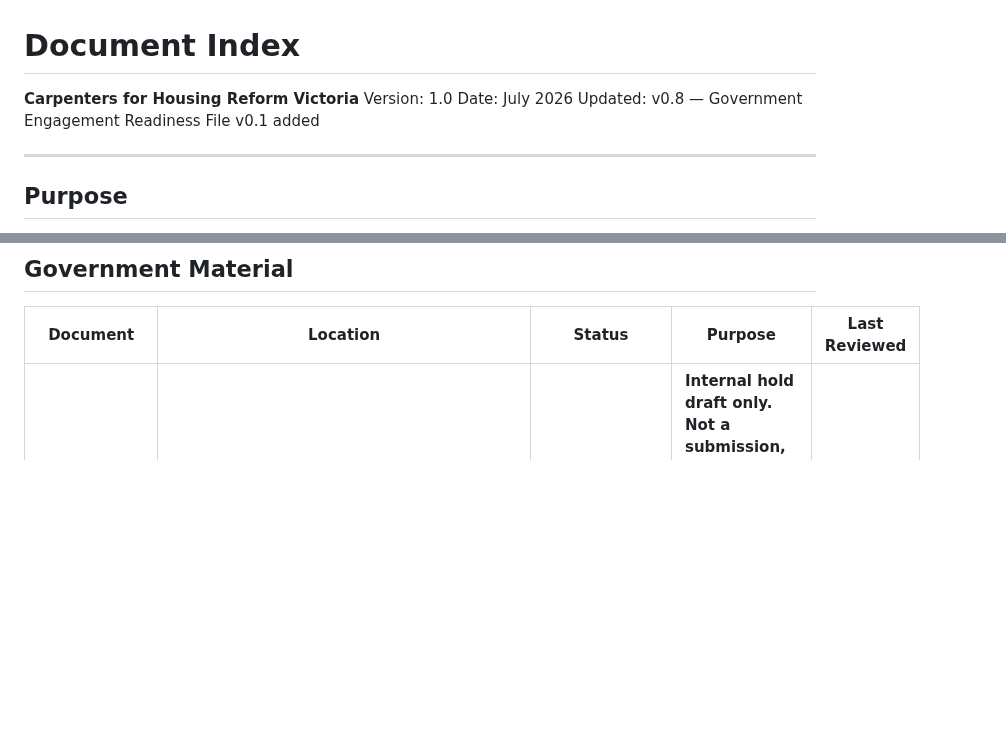
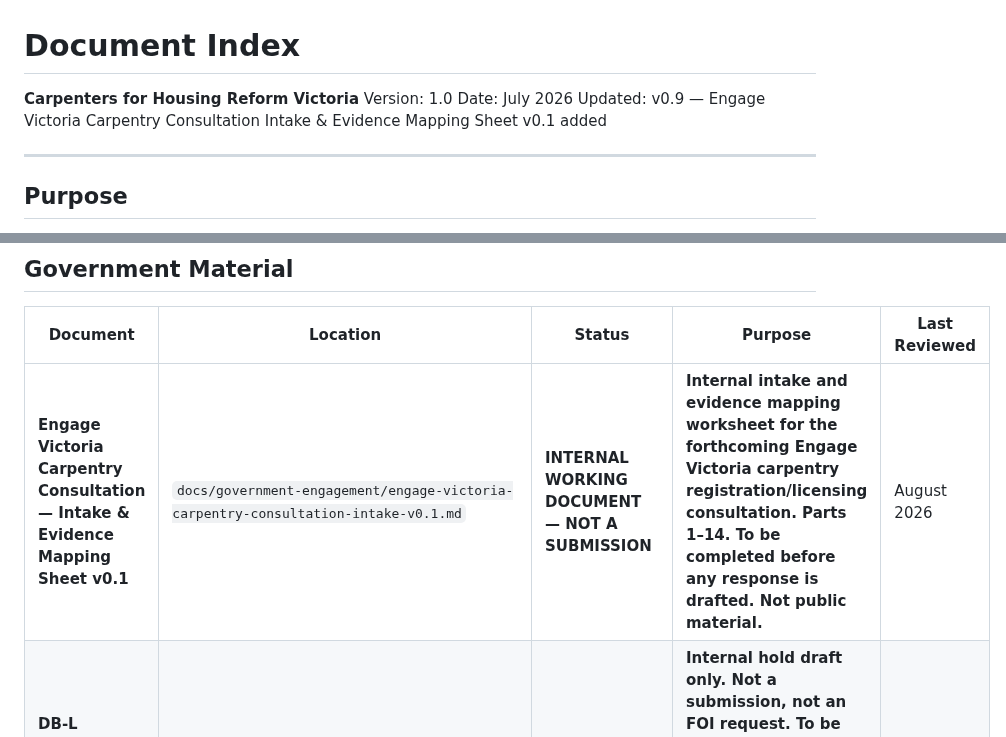
Before and after one commit to dantuffy3-cmyk/carpenters-for-housing-reform, a Markdown page: docs/document-index.md, 2 parts joined by grey strips. Rendered like a GitHub page; blank space fills up the shorter version.

Commit message:
feat: add Engage Victoria carpentry consultation intake & evidence mapping sheet v0.1
Co-authored-by: dantuffy3-cmyk <265672572+dantuffy3-cmyk@users.noreply.github.com>

```diff
--- a/docs/document-index.md
+++ b/docs/document-index.md
@@ -3,7 +3,7 @@
 **Carpenters for Housing Reform Victoria**
 Version: 1.0
 Date: July 2026
-Updated: v0.8 — Government Engagement Readiness File v0.1 added
+Updated: v0.9 — Engage Victoria Carpentry Consultation Intake & Evidence Mapping Sheet v0.1 added
 
 ---
 
@@ -37,6 +37,7 @@ Document statuses:
 
 | Document | Location | Status | Purpose | Last Reviewed |
 |---|---|---|---|---|
+| **Engage Victoria Carpentry Consultation — Intake & Evidence Mapping Sheet v0.1** | `docs/government-engagement/engage-victoria-carpentry-consultation-intake-v0.1.md` | **INTERNAL WORKING DOCUMENT — NOT A SUBMISSION** | **Internal intake and evidence mapping worksheet for the forthcoming Engage Victoria carpentry registration/licensing consultation. Parts 1–14. To be completed before any response is drafted. Not public material.** | August 2026 |
 | **DB-L Assessment Information Request — Hold Draft v0.1** | `docs/government-engagement/db-l-assessment-information-request-hold-draft-v0.1.md` | **HOLD — DO NOT SEND** | **Internal hold draft only. Not a submission, not an FOI request. To be reviewed against Engage Victoria consultation material before any decision to send. Preserves Finding D / 75% and Classification C / 45%.** | August 2026 |
 | **Government Engagement Readiness File v0.1** | `docs/government-engagement/government-engagement-readiness-file-v0.1.md` | **INTERNAL WORKING DOCUMENT** | **Internal readiness file for Engage Victoria consultation response. Consolidates current evidence. Parts 1–20. Not a submission.** | August 2026 |
 | **Government Registration Alignment Brief** | `docs/government-registration-alignment-brief.md` | **CURRENT** | **Current canonical government-facing alignment brief. Capability-first, registration-reform aligned. August 2026.** | August 2026 |
```
Also changed, not shown: docs/government-engagement/engage-victoria-carpentry-consultation-intake-v0.1.md (added, +384 -0 lines).
